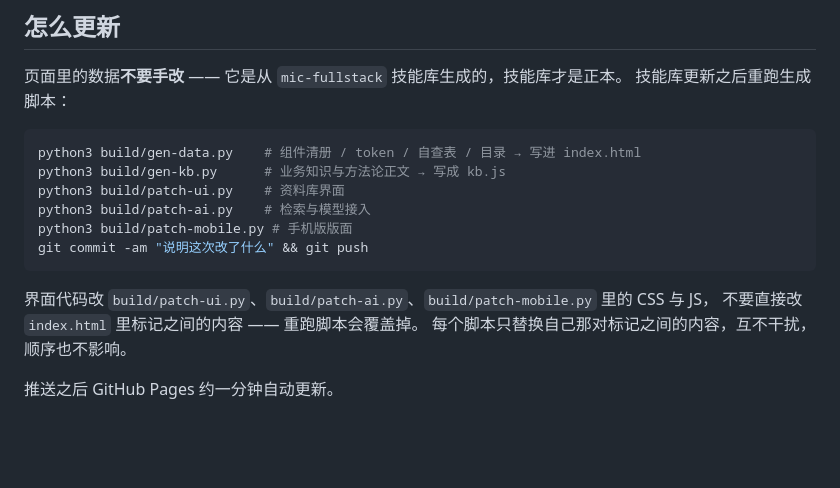
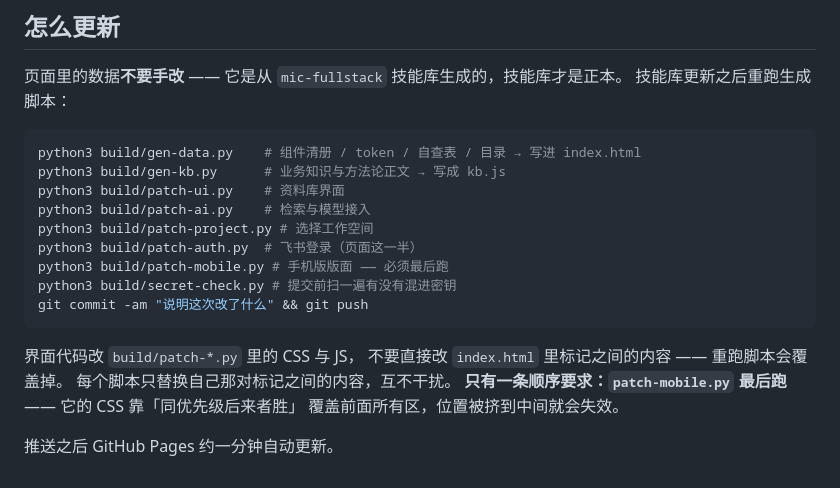
Before and after one commit to MIC-ued-cloud-design/ued-workbuddy, a Markdown page: README.md, the part around the change. Rendered like a GitHub page; blank space fills up the shorter version.

Commit message:
README 补上新增的构建脚本和顺序要求
patch-project / patch-auth / secret-check 三个没登记。
另外补一条顺序要求：patch-mobile 必须最后跑 ——
它的 CSS 靠「同优先级后来者胜」覆盖前面所有区，位置被挤到中间就会失效。

Co-Authored-By: Claude Opus 5 (1M context) <noreply@anthropic.com>

````diff
--- a/README.md
+++ b/README.md
@@ -51,12 +51,17 @@ python3 build/gen-data.py    # 组件清册 / token / 自查表 / 目录 → 写
 python3 build/gen-kb.py      # 业务知识与方法论正文 → 写成 kb.js
 python3 build/patch-ui.py    # 资料库界面
 python3 build/patch-ai.py    # 检索与模型接入
-python3 build/patch-mobile.py # 手机版版面
+python3 build/patch-project.py # 选择工作空间
+python3 build/patch-auth.py  # 飞书登录（页面这一半）
+python3 build/patch-mobile.py # 手机版版面 —— 必须最后跑
+python3 build/secret-check.py # 提交前扫一遍有没有混进密钥
 git commit -am "说明这次改了什么" && git push
 ```
 
-界面代码改 `build/patch-ui.py`、`build/patch-ai.py`、`build/patch-mobile.py` 里的 CSS 与 JS，
+界面代码改 `build/patch-*.py` 里的 CSS 与 JS，
 不要直接改 `index.html` 里标记之间的内容 —— 重跑脚本会覆盖掉。
-每个脚本只替换自己那对标记之间的内容，互不干扰，顺序也不影响。
+每个脚本只替换自己那对标记之间的内容，互不干扰。
+**只有一条顺序要求：`patch-mobile.py` 最后跑** —— 它的 CSS 靠「同优先级后来者胜」
+覆盖前面所有区，位置被挤到中间就会失效。
 
 推送之后 GitHub Pages 约一分钟自动更新。
````
